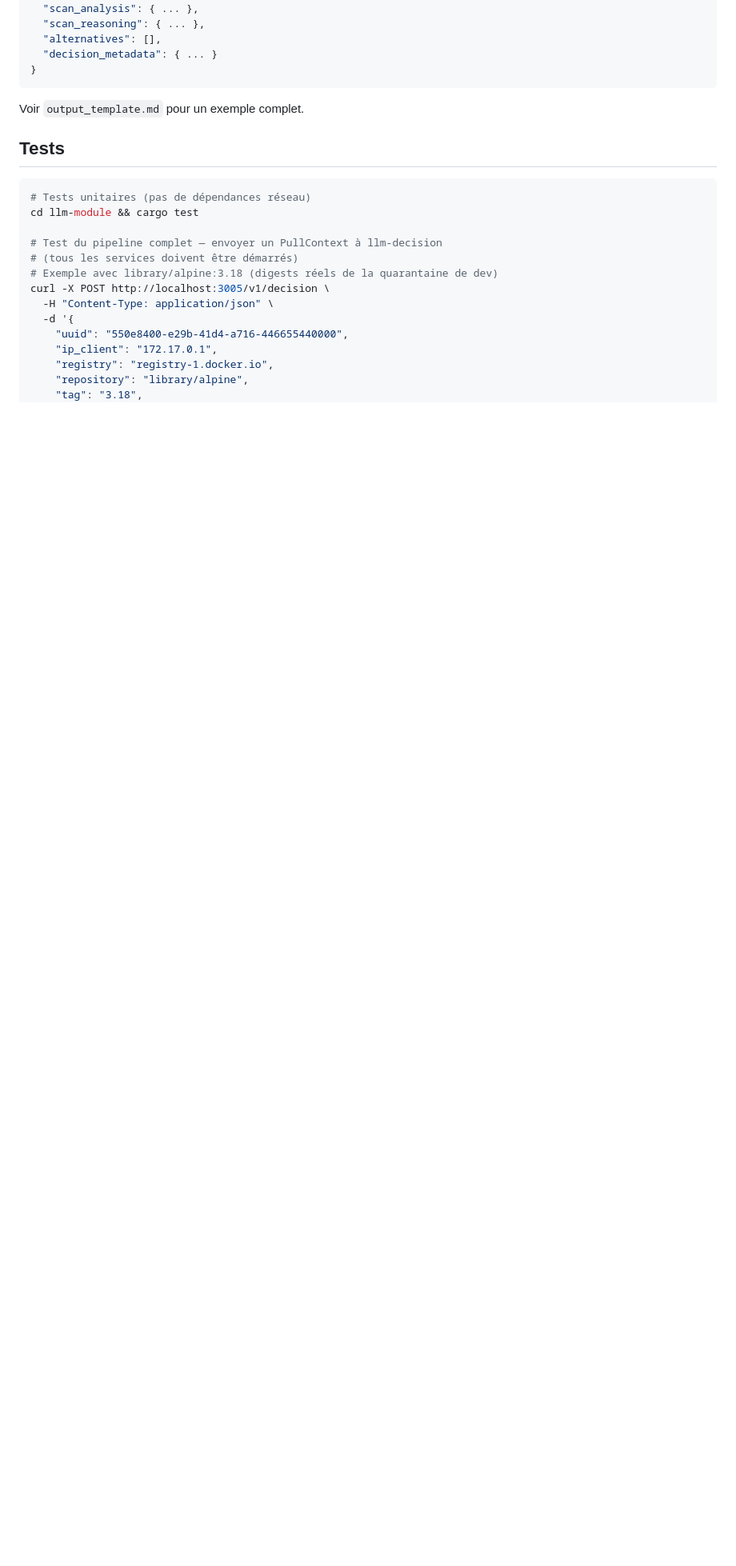
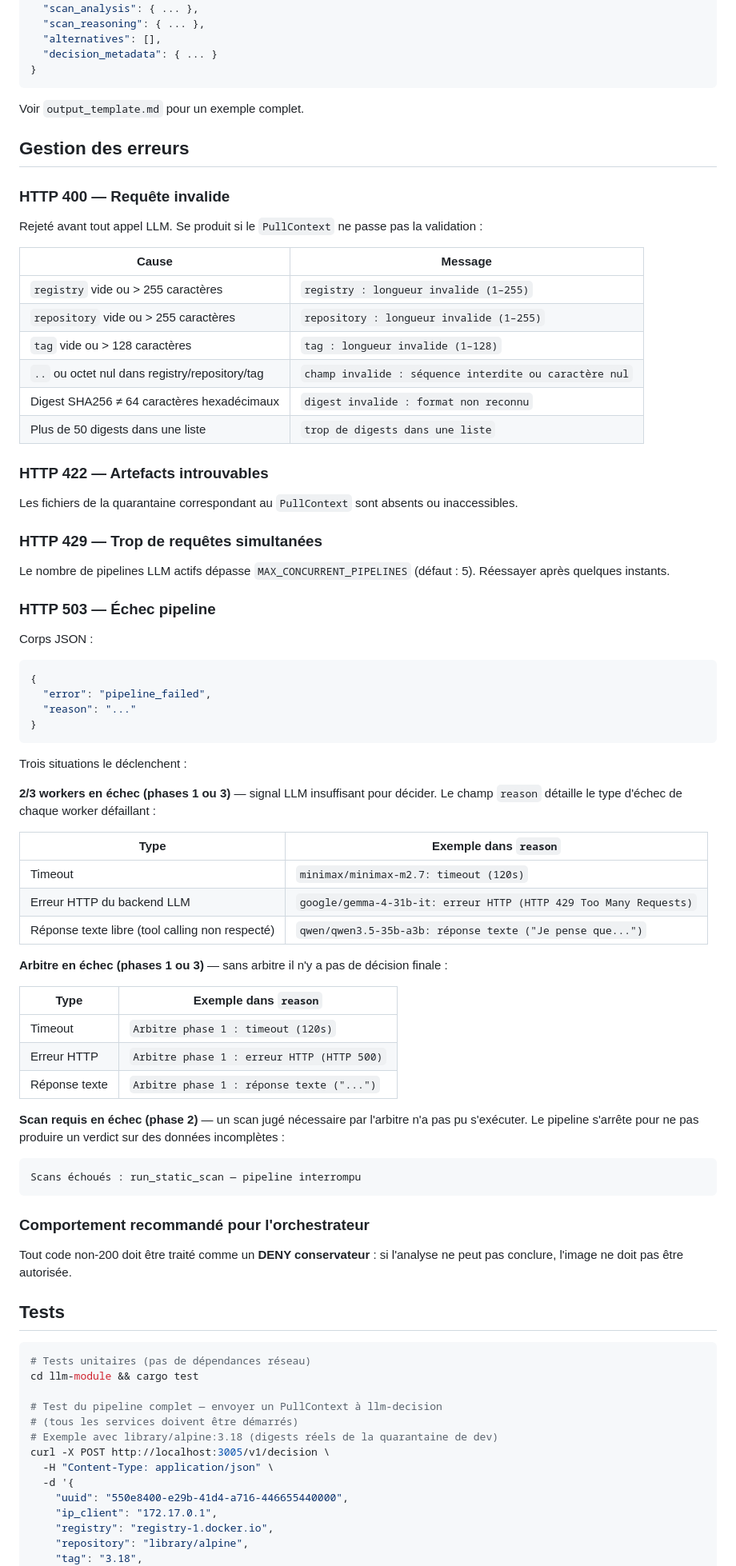
Before and after one commit to Ritsch-Hugo/DockDockGo, a Markdown page: README.md, the part around the change. Shown at 80% size. Drawn GitHub-style; blank space fills up the shorter version.

````diff
--- a/README.md
+++ b/README.md
@@ -155,6 +155,68 @@ Content-Type: application/json
 
 Voir `output_template.md` pour un exemple complet.
 
+## Gestion des erreurs
+
+### HTTP 400 — Requête invalide
+
+Rejeté avant tout appel LLM. Se produit si le `PullContext` ne passe pas la validation :
+
+| Cause | Message |
+|---|---|
+| `registry` vide ou > 255 caractères | `registry : longueur invalide (1–255)` |
+| `repository` vide ou > 255 caractères | `repository : longueur invalide (1–255)` |
+| `tag` vide ou > 128 caractères | `tag : longueur invalide (1–128)` |
+| `..` ou octet nul dans registry/repository/tag | `champ invalide : séquence interdite ou caractère nul` |
+| Digest SHA256 ≠ 64 caractères hexadécimaux | `digest invalide : format non reconnu` |
+| Plus de 50 digests dans une liste | `trop de digests dans une liste` |
+
+### HTTP 422 — Artefacts introuvables
+
+Les fichiers de la quarantaine correspondant au `PullContext` sont absents ou inaccessibles.
+
+### HTTP 429 — Trop de requêtes simultanées
+
+Le nombre de pipelines LLM actifs dépasse `MAX_CONCURRENT_PIPELINES` (défaut : 5). Réessayer après quelques instants.
+
+### HTTP 503 — Échec pipeline
+
+Corps JSON :
+
+```json
+{
+  "error": "pipeline_failed",
+  "reason": "..."
+}
+```
+
+Trois situations le déclenchent :
+
+**2/3 workers en échec (phases 1 ou 3)** — signal LLM insuffisant pour décider. Le champ `reason` détaille le type d'échec de chaque worker défaillant :
+
+| Type | Exemple dans `reason` |
+|---|---|
+| Timeout | `minimax/minimax-m2.7: timeout (120s)` |
+| Erreur HTTP du backend LLM | `google/gemma-4-31b-it: erreur HTTP (HTTP 429 Too Many Requests)` |
+| Réponse texte libre (tool calling non respecté) | `qwen/qwen3.5-35b-a3b: réponse texte ("Je pense que...")` |
+
+**Arbitre en échec (phases 1 ou 3)** — sans arbitre il n'y a pas de décision finale :
+
+| Type | Exemple dans `reason` |
+|---|---|
+| Timeout | `Arbitre phase 1 : timeout (120s)` |
+| Erreur HTTP | `Arbitre phase 1 : erreur HTTP (HTTP 500)` |
+| Réponse texte | `Arbitre phase 1 : réponse texte ("...")` |
+
+**Scan requis en échec (phase 2)** — un scan jugé nécessaire par l'arbitre n'a pas pu s'exécuter. Le pipeline s'arrête pour ne pas produire un verdict sur des données incomplètes :
+
+```
+Scans échoués : run_static_scan — pipeline interrompu
+```
+
+### Comportement recommandé pour l'orchestrateur
+
+Tout code non-200 doit être traité comme un **DENY conservateur** : si l'analyse ne peut pas conclure, l'image ne doit pas être autorisée.
+
 ## Tests
 
 ```bash
````
